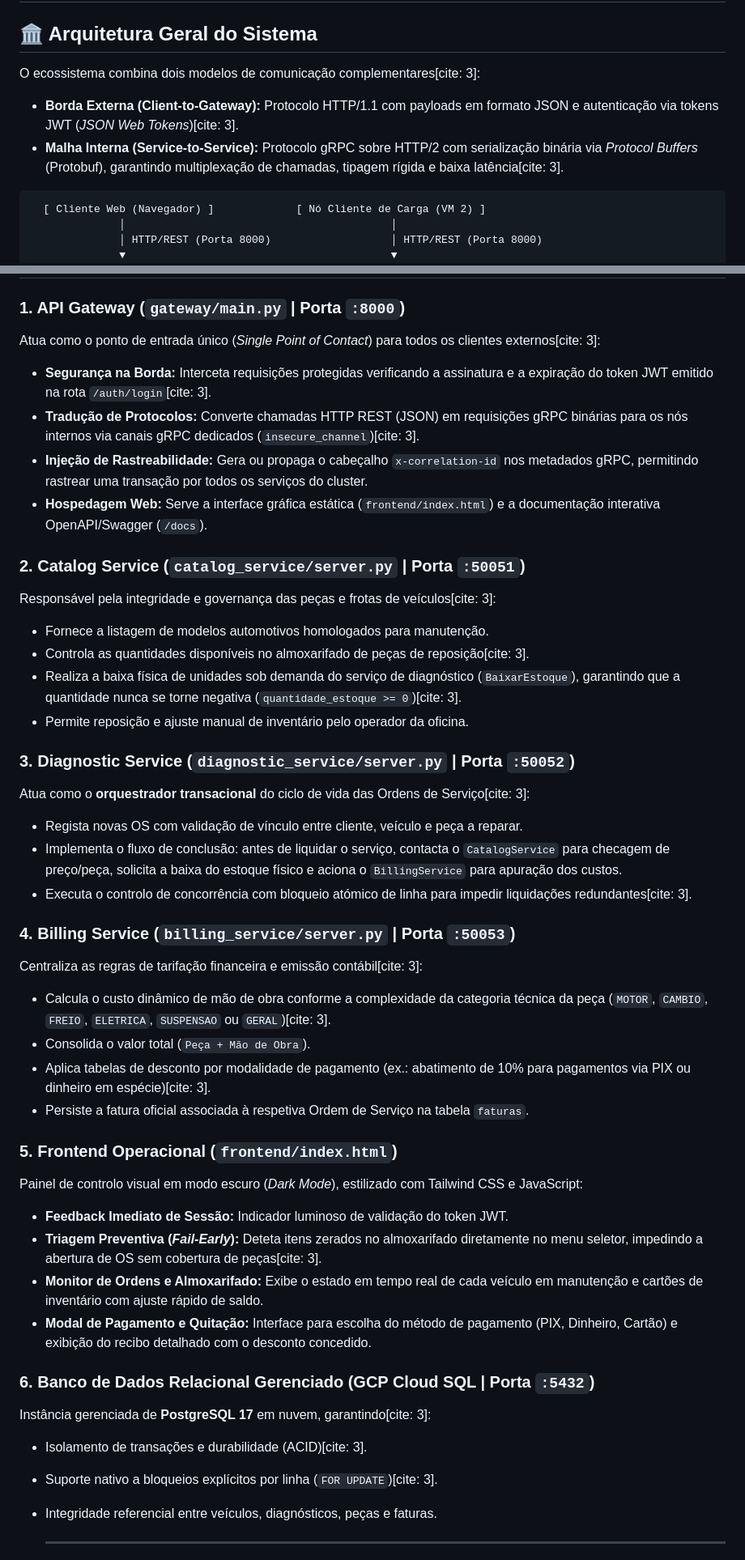
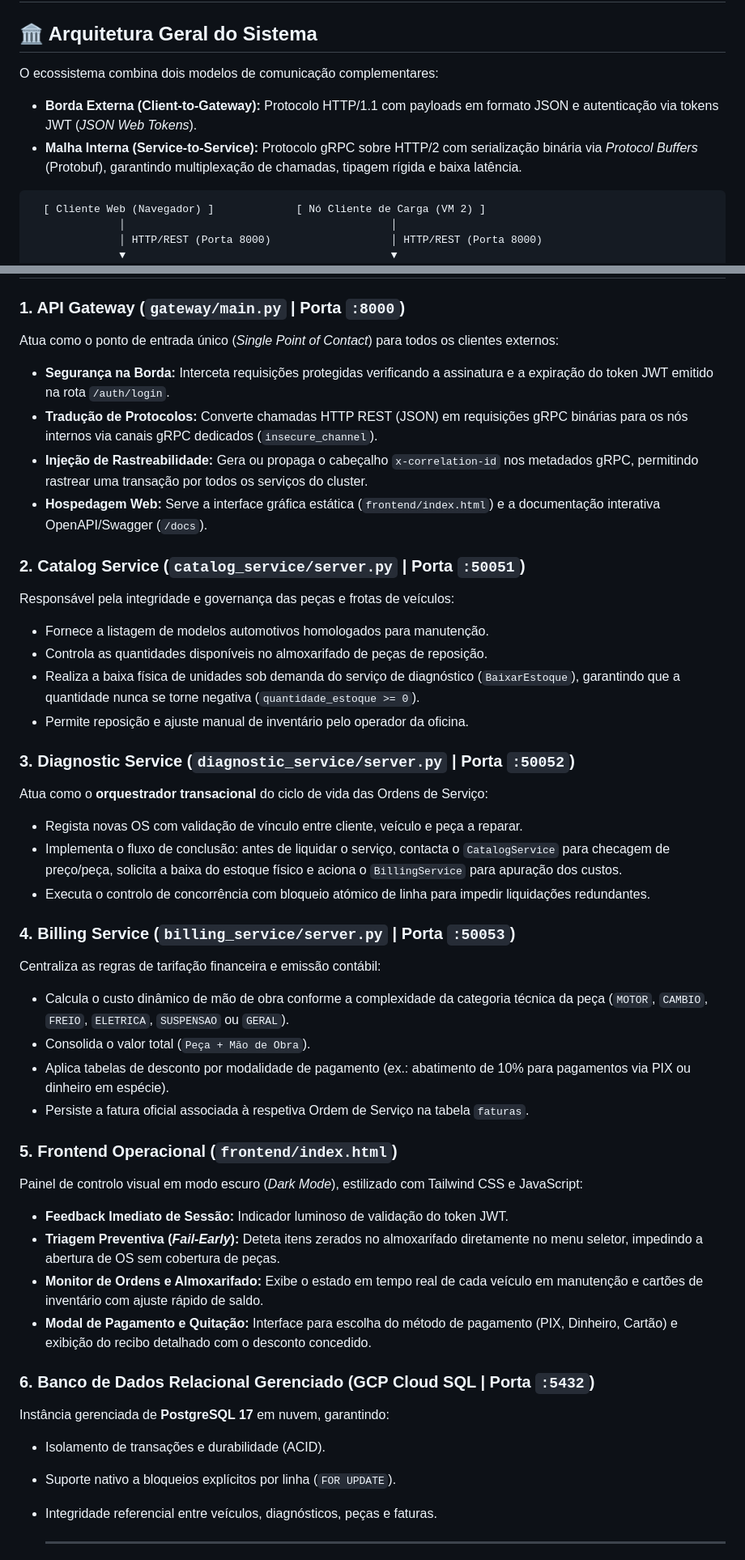
Before and after one commit to KaikeAndrade00/autodiag, a Markdown page: README.md, 2 parts joined by grey strips. Shown at 81% size. Drawn GitHub-style.

````diff
--- a/README.md
+++ b/README.md
@@ -30,9 +30,9 @@ O AutoDiag foi construído como um ecossistema distribuído que desacopla respon
 
 ## 🏛️ Arquitetura Geral do Sistema
 
-O ecossistema combina dois modelos de comunicação complementares[cite: 3]:
-* **Borda Externa (Client-to-Gateway):** Protocolo HTTP/1.1 com payloads em formato JSON e autenticação via tokens JWT (*JSON Web Tokens*)[cite: 3].
-* **Malha Interna (Service-to-Service):** Protocolo gRPC sobre HTTP/2 com serialização binária via *Protocol Buffers* (Protobuf), garantindo multiplexação de chamadas, tipagem rígida e baixa latência[cite: 3].
+O ecossistema combina dois modelos de comunicação complementares:
+* **Borda Externa (Client-to-Gateway):** Protocolo HTTP/1.1 com payloads em formato JSON e autenticação via tokens JWT (*JSON Web Tokens*).
+* **Malha Interna (Service-to-Service):** Protocolo gRPC sobre HTTP/2 com serialização binária via *Protocol Buffers* (Protobuf), garantindo multiplexação de chamadas, tipagem rígida e baixa latência.
 
 ```text
   [ Cliente Web (Navegador) ]             [ Nó Cliente de Carga (VM 2) ]
@@ -69,43 +69,43 @@ O ecossistema combina dois modelos de comunicação complementares[cite: 3]:
 ## ⚙️ Especificação dos Componentes e Microsserviços
 
 ### 1. API Gateway (`gateway/main.py` | Porta `:8000`)
-Atua como o ponto de entrada único (*Single Point of Contact*) para todos os clientes externos[cite: 3]:
-* **Segurança na Borda:** Interceta requisições protegidas verificando a assinatura e a expiração do token JWT emitido na rota `/auth/login`[cite: 3].
-* **Tradução de Protocolos:** Converte chamadas HTTP REST (JSON) em requisições gRPC binárias para os nós internos via canais gRPC dedicados (`insecure_channel`)[cite: 3].
+Atua como o ponto de entrada único (*Single Point of Contact*) para todos os clientes externos:
+* **Segurança na Borda:** Interceta requisições protegidas verificando a assinatura e a expiração do token JWT emitido na rota `/auth/login`.
+* **Tradução de Protocolos:** Converte chamadas HTTP REST (JSON) em requisições gRPC binárias para os nós internos via canais gRPC dedicados (`insecure_channel`).
 * **Injeção de Rastreabilidade:** Gera ou propaga o cabeçalho `x-correlation-id` nos metadados gRPC, permitindo rastrear uma transação por todos os serviços do cluster.
 * **Hospedagem Web:** Serve a interface gráfica estática (`frontend/index.html`) e a documentação interativa OpenAPI/Swagger (`/docs`).
 
 ### 2. Catalog Service (`catalog_service/server.py` | Porta `:50051`)
-Responsável pela integridade e governança das peças e frotas de veículos[cite: 3]:
+Responsável pela integridade e governança das peças e frotas de veículos:
 * Fornece a listagem de modelos automotivos homologados para manutenção.
-* Controla as quantidades disponíveis no almoxarifado de peças de reposição[cite: 3].
-* Realiza a baixa física de unidades sob demanda do serviço de diagnóstico (`BaixarEstoque`), garantindo que a quantidade nunca se torne negativa (`quantidade_estoque >= 0`)[cite: 3].
+* Controla as quantidades disponíveis no almoxarifado de peças de reposição.
+* Realiza a baixa física de unidades sob demanda do serviço de diagnóstico (`BaixarEstoque`), garantindo que a quantidade nunca se torne negativa (`quantidade_estoque >= 0`).
 * Permite reposição e ajuste manual de inventário pelo operador da oficina.
 
 ### 3. Diagnostic Service (`diagnostic_service/server.py` | Porta `:50052`)
-Atua como o **orquestrador transacional** do ciclo de vida das Ordens de Serviço[cite: 3]:
+Atua como o **orquestrador transacional** do ciclo de vida das Ordens de Serviço:
 * Regista novas OS com validação de vínculo entre cliente, veículo e peça a reparar.
 * Implementa o fluxo de conclusão: antes de liquidar o serviço, contacta o `CatalogService` para checagem de preço/peça, solicita a baixa do estoque físico e aciona o `BillingService` para apuração dos custos.
-* Executa o controlo de concorrência com bloqueio atómico de linha para impedir liquidações redundantes[cite: 3].
+* Executa o controlo de concorrência com bloqueio atómico de linha para impedir liquidações redundantes.
 
 ### 4. Billing Service (`billing_service/server.py` | Porta `:50053`)
-Centraliza as regras de tarifação financeira e emissão contábil[cite: 3]:
-* Calcula o custo dinâmico de mão de obra conforme a complexidade da categoria técnica da peça (`MOTOR`, `CAMBIO`, `FREIO`, `ELETRICA`, `SUSPENSAO` ou `GERAL`)[cite: 3].
+Centraliza as regras de tarifação financeira e emissão contábil:
+* Calcula o custo dinâmico de mão de obra conforme a complexidade da categoria técnica da peça (`MOTOR`, `CAMBIO`, `FREIO`, `ELETRICA`, `SUSPENSAO` ou `GERAL`).
 * Consolida o valor total (`Peça + Mão de Obra`).
-* Aplica tabelas de desconto por modalidade de pagamento (ex.: abatimento de 10% para pagamentos via PIX ou dinheiro em espécie)[cite: 3].
+* Aplica tabelas de desconto por modalidade de pagamento (ex.: abatimento de 10% para pagamentos via PIX ou dinheiro em espécie).
 * Persiste a fatura oficial associada à respetiva Ordem de Serviço na tabela `faturas`.
 
 ### 5. Frontend Operacional (`frontend/index.html`)
 Painel de controlo visual em modo escuro (*Dark Mode*), estilizado com Tailwind CSS e JavaScript:
 * **Feedback Imediato de Sessão:** Indicador luminoso de validação do token JWT.
-* **Triagem Preventiva (*Fail-Early*):** Deteta itens zerados no almoxarifado diretamente no menu seletor, impedindo a abertura de OS sem cobertura de peças[cite: 3].
+* **Triagem Preventiva (*Fail-Early*):** Deteta itens zerados no almoxarifado diretamente no menu seletor, impedindo a abertura de OS sem cobertura de peças.
 * **Monitor de Ordens e Almoxarifado:** Exibe o estado em tempo real de cada veículo em manutenção e cartões de inventário com ajuste rápido de saldo.
 * **Modal de Pagamento e Quitação:** Interface para escolha do método de pagamento (PIX, Dinheiro, Cartão) e exibição do recibo detalhado com o desconto concedido.
 
 ### 6. Banco de Dados Relacional Gerenciado (GCP Cloud SQL | Porta `:5432`)
-Instância gerenciada de **PostgreSQL 17** em nuvem, garantindo[cite: 3]:
-* Isolamento de transações e durabilidade (ACID)[cite: 3].
-* Suporte nativo a bloqueios explícitos por linha (`FOR UPDATE`)[cite: 3].
+Instância gerenciada de **PostgreSQL 17** em nuvem, garantindo:
+* Isolamento de transações e durabilidade (ACID).
+* Suporte nativo a bloqueios explícitos por linha (`FOR UPDATE`).
 * Integridade referencial entre veículos, diagnósticos, peças e faturas.
 
   ---
````
Also changed, not shown: other parts of README.md (+32 -32 lines).
